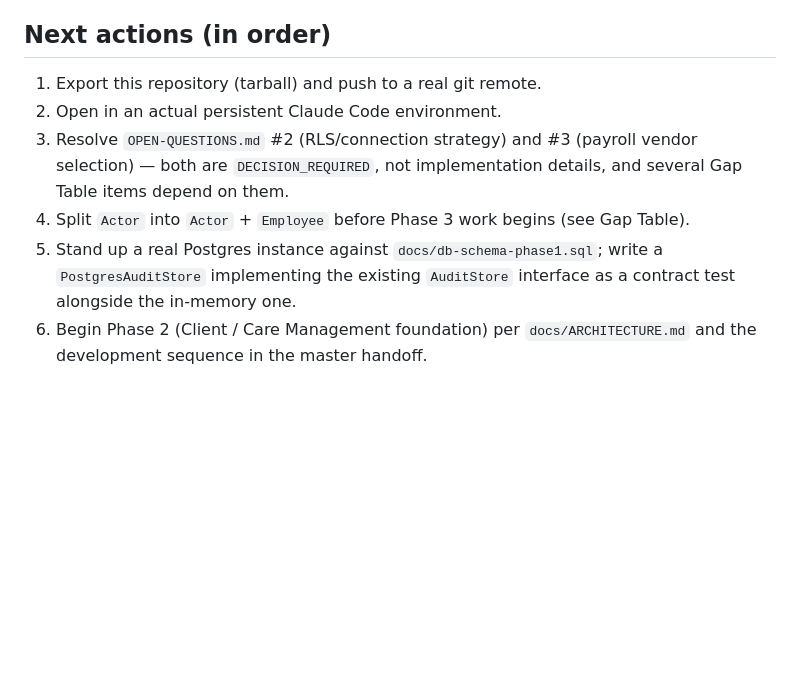
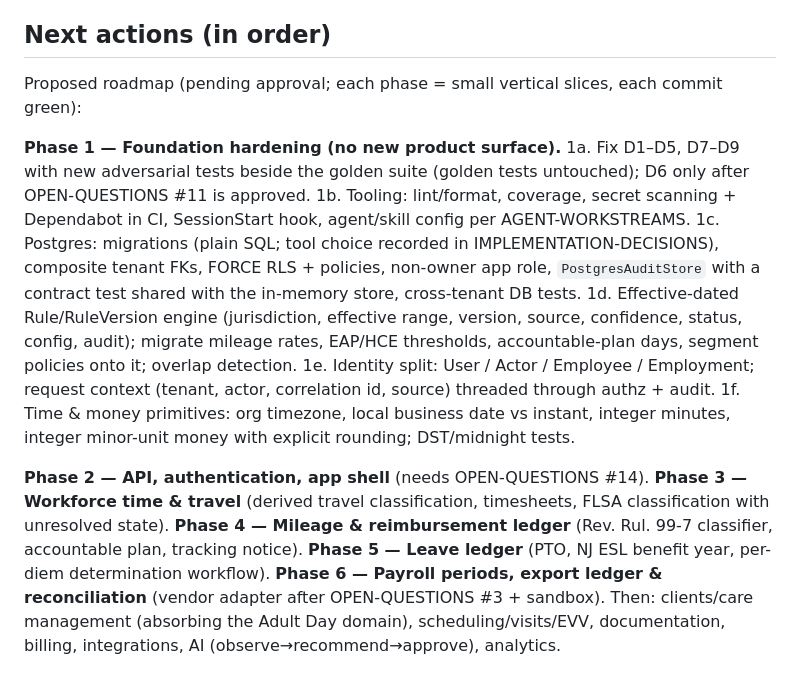
Before and after one commit to simensen8/Test, a Markdown page: hcbs-platform/docs/PROJECT-STATE.md, the part around one of its changes. GitHub-like rendering; blank space fills up the shorter version.

Commit message:
Bring PROJECT-STATE up to date with the 2026-09-26 audit
The previous commit's message listed this update, but the edit had
failed and PROJECT-STATE was not included. It now records the real
environment (public GitHub repo, Python app at the root), the audit
outcome, verified test results, and the proposed phased roadmap.

Co-Authored-By: Claude Opus 5.5 <noreply@anthropic.com>
Claude-Session: https://claude.ai/code/session_0139W2KRXAoeHfSHd9NZh8LQ

```diff
--- a/hcbs-platform/docs/PROJECT-STATE.md
+++ b/hcbs-platform/docs/PROJECT-STATE.md
@@ -58,9 +58,14 @@ See `docs/RESEARCH-LOG.md` — nine entries covering NJ travel time, NJ ESL per-
 Per `docs/RESEARCH-LOG.md` follow-ups: NJ employment counsel confirmation on travel-time scope; NJ DMAHS + MCO-contract confirmation on EVV applicability to any Medicaid-billed service line; sandbox confirmation of the actually-selected payroll vendor's idempotency/correction behavior; direct confirmation of the Align vendor's identity.
 
 ## Next actions (in order)
-1. Export this repository (tarball) and push to a real git remote.
-2. Open in an actual persistent Claude Code environment.
-3. Resolve `OPEN-QUESTIONS.md` #2 (RLS/connection strategy) and #3 (payroll vendor selection) — both are `DECISION_REQUIRED`, not implementation details, and several Gap Table items depend on them.
-4. Split `Actor` into `Actor` + `Employee` before Phase 3 work begins (see Gap Table).
-5. Stand up a real Postgres instance against `docs/db-schema-phase1.sql`; write a `PostgresAuditStore` implementing the existing `AuditStore` interface as a contract test alongside the in-memory one.
-6. Begin Phase 2 (Client / Care Management foundation) per `docs/ARCHITECTURE.md` and the development sequence in the master handoff.
+Proposed roadmap (pending approval; each phase = small vertical slices, each commit green):
+
+**Phase 1 — Foundation hardening (no new product surface).**
+1a. Fix D1–D5, D7–D9 with new adversarial tests beside the golden suite (golden tests untouched); D6 only after OPEN-QUESTIONS #11 is approved.
+1b. Tooling: lint/format, coverage, secret scanning + Dependabot in CI, SessionStart hook, agent/skill config per AGENT-WORKSTREAMS.
+1c. Postgres: migrations (plain SQL; tool choice recorded in IMPLEMENTATION-DECISIONS), composite tenant FKs, FORCE RLS + policies, non-owner app role, `PostgresAuditStore` with a contract test shared with the in-memory store, cross-tenant DB tests.
+1d. Effective-dated Rule/RuleVersion engine (jurisdiction, effective range, version, source, confidence, status, config, audit); migrate mileage rates, EAP/HCE thresholds, accountable-plan days, segment policies onto it; overlap detection.
+1e. Identity split: User / Actor / Employee / Employment; request context (tenant, actor, correlation id, source) threaded through authz + audit.
+1f. Time & money primitives: org timezone, local business date vs instant, integer minutes, integer minor-unit money with explicit rounding; DST/midnight tests.
+
+**Phase 2 — API, authentication, app shell** (needs OPEN-QUESTIONS #14). **Phase 3 — Workforce time & travel** (derived travel classification, timesheets, FLSA classification with unresolved state). **Phase 4 — Mileage & reimbursement ledger** (Rev. Rul. 99-7 classifier, accountable plan, tracking notice). **Phase 5 — Leave ledger** (PTO, NJ ESL benefit year, per-diem determination workflow). **Phase 6 — Payroll periods, export ledger & reconciliation** (vendor adapter after OPEN-QUESTIONS #3 + sandbox). Then: clients/care management (absorbing the Adult Day domain), scheduling/visits/EVV, documentation, billing, integrations, AI (observe→recommend→approve), analytics.
```
Also changed, not shown: other parts of hcbs-platform/docs/PROJECT-STATE.md (+4 -4 lines).
